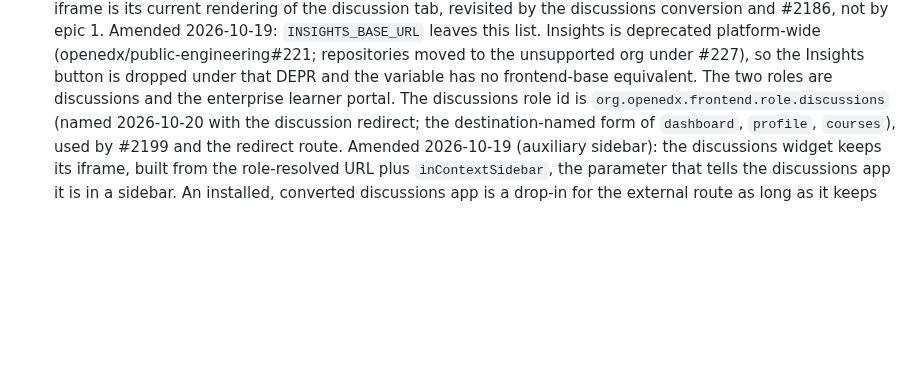
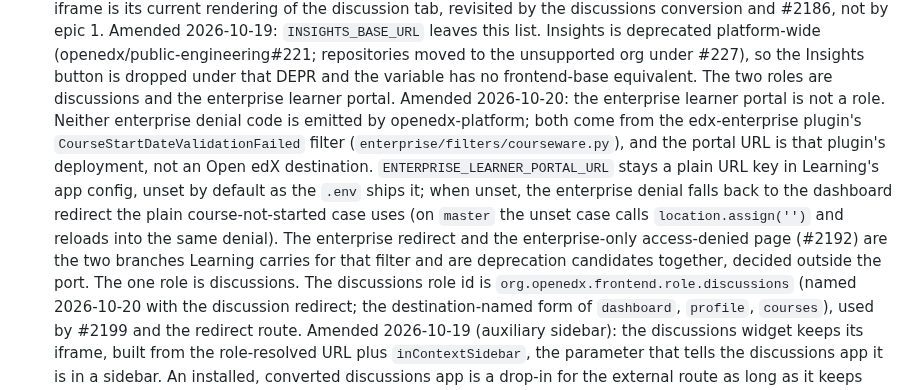
Before and after one commit to brian-smith-tcril/bairf, a Markdown page: decisions-1905.md, the part around the change. Drawn GitHub-style; blank space fills up the shorter version.

Commit message:
decision 24: the enterprise learner portal URL is an app config key, not a role; both enterprise branches are DEPR candidates
Co-Authored-By: Claude Fable 5.1 <noreply@anthropic.com>

```diff
--- a/decisions-1905.md
+++ b/decisions-1905.md
@@ -224,7 +224,19 @@ Settled 2026-10-19, while charting the wayfinder map.
     moved to the unsupported org under #227), so the Insights button is
     dropped under that DEPR and the variable has no frontend-base
     equivalent. The two roles are discussions and the enterprise learner
-    portal. The discussions role id is `org.openedx.frontend.role.discussions`
+    portal. Amended 2026-10-20: the enterprise learner portal is not a
+    role. Neither enterprise denial code is emitted by openedx-platform;
+    both come from the edx-enterprise plugin's `CourseStartDateValidationFailed`
+    filter (`enterprise/filters/courseware.py`), and the portal URL is that
+    plugin's deployment, not an Open edX destination. `ENTERPRISE_LEARNER_PORTAL_URL`
+    stays a plain URL key in Learning's app config, unset by default as the
+    `.env` ships it; when unset, the enterprise denial falls back to the
+    dashboard redirect the plain course-not-started case uses (on `master`
+    the unset case calls `location.assign('')` and reloads into the same
+    denial). The enterprise redirect and the enterprise-only access-denied
+    page (#2192) are the two branches Learning carries for that filter and
+    are deprecation candidates together, decided outside the port. The one
+    role is discussions. The discussions role id is `org.openedx.frontend.role.discussions`
     (named 2026-10-20 with the discussion redirect; the destination-named
     form of `dashboard`, `profile`, `courses`), used by #2199 and the
     redirect route.
```
